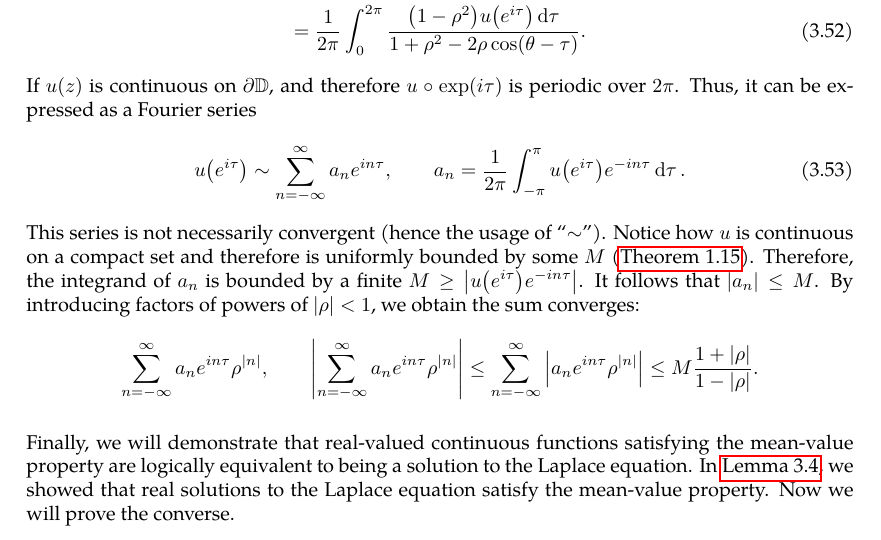
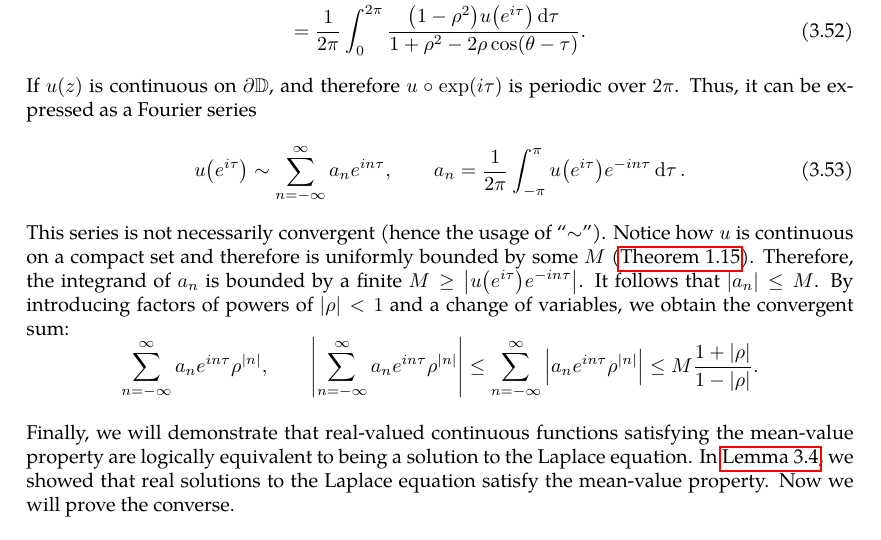
Before and after one commit to slipperking/complex-analysis-latex, a LaTeX document (main.tex): part of page 71 of 109, cut so that both start at the same text. Compiled offline with pdfLaTeX.

Commit message:
overleaf_to_git (Mon Jul 14 15:23:25 2025 -0700): update main.tex from r17663 to r17666

```diff
--- a/main.tex
+++ b/main.tex
@@ -1900,7 +1900,8 @@ If \(u\qty(z)\) is continuous on \(\partial\mathbb{D}\), and therefore \(u\circ\
 \begin{equation}
     u\qty(e^{i\tau})\sim\sum_{n=-\infty}^\infty a_ne^{in\tau},\qquad a_n=\frac{1}{2\pi}\int_{-\pi}^\pi u\qty(e^{i\tau})e^{-in\tau}\dd{\tau}.\label{eq:poissonintegralformulafourierseries}
 \end{equation}
-This series is not necessarily convergent (hence the usage of ``\(\sim\)''). Notice how \(u\) is continuous on a compact set and therefore is uniformly bounded by some \(M\) (\autoref{thm:continuousfunctionboundedoncompact}). Therefore, the integrand of \(a_n\) is bounded by a finite \(M\geq\abs{u\qty(e^{i\tau})e^{-in\tau}}\). It follows that \(\qty|a_n|\leq M\). By introducing factors of powers of  \(\abs{\rho}<1\), we obtain the sum converges: \[\sum_{n=-\infty}^\infty a_ne^{in\tau}\rho^{|n|},\qquad\abs{\sum_{n=-\infty}^\infty a_ne^{in\tau}\rho^{|n|}}\leq\sum_{n=-\infty}^\infty\abs{a_ne^{in\tau}\rho^{|n|}}\leq M\frac{1+|\rho|}{1-\abs{\rho}}.\]
+This series is not necessarily convergent (hence the usage of ``\(\sim\)''). Notice how \(u\) is continuous on a compact set and therefore is uniformly bounded by some \(M\) (\autoref{thm:continuousfunctionboundedoncompact}). Therefore, the integrand of \(a_n\) is bounded by a finite \(M\geq\abs{u\qty(e^{i\tau})e^{-in\tau}}\). It follows that \(\qty|a_n|\leq M\). By introducing factors of powers of \(\abs{\rho}<1\) and a change of variables, we obtain the convergent sum: \[\sum_{n=-\infty}^\infty a_ne^{in\tau}\rho^{|n|},\qquad\abs{\sum_{n=-\infty}^\infty a_ne^{in\tau}\rho^{|n|}}\leq\sum_{n=-\infty}^\infty\abs{a_ne^{in\tau}\rho^{|n|}}\leq M\frac{1+|\rho|}{1-\abs{\rho}}.\]
+
 
 Finally, we will demonstrate that real-valued continuous functions satisfying the mean-value property are logically equivalent to being a solution to the Laplace equation. In \autoref{lemma:holomorphicmeanvalueproperty}, we showed that real solutions to the Laplace equation satisfy the mean-value property. Now we will prove the converse.
 \begin{theorem}\label{thm:meanvaluepropertysolutionsareharmonic}
```
